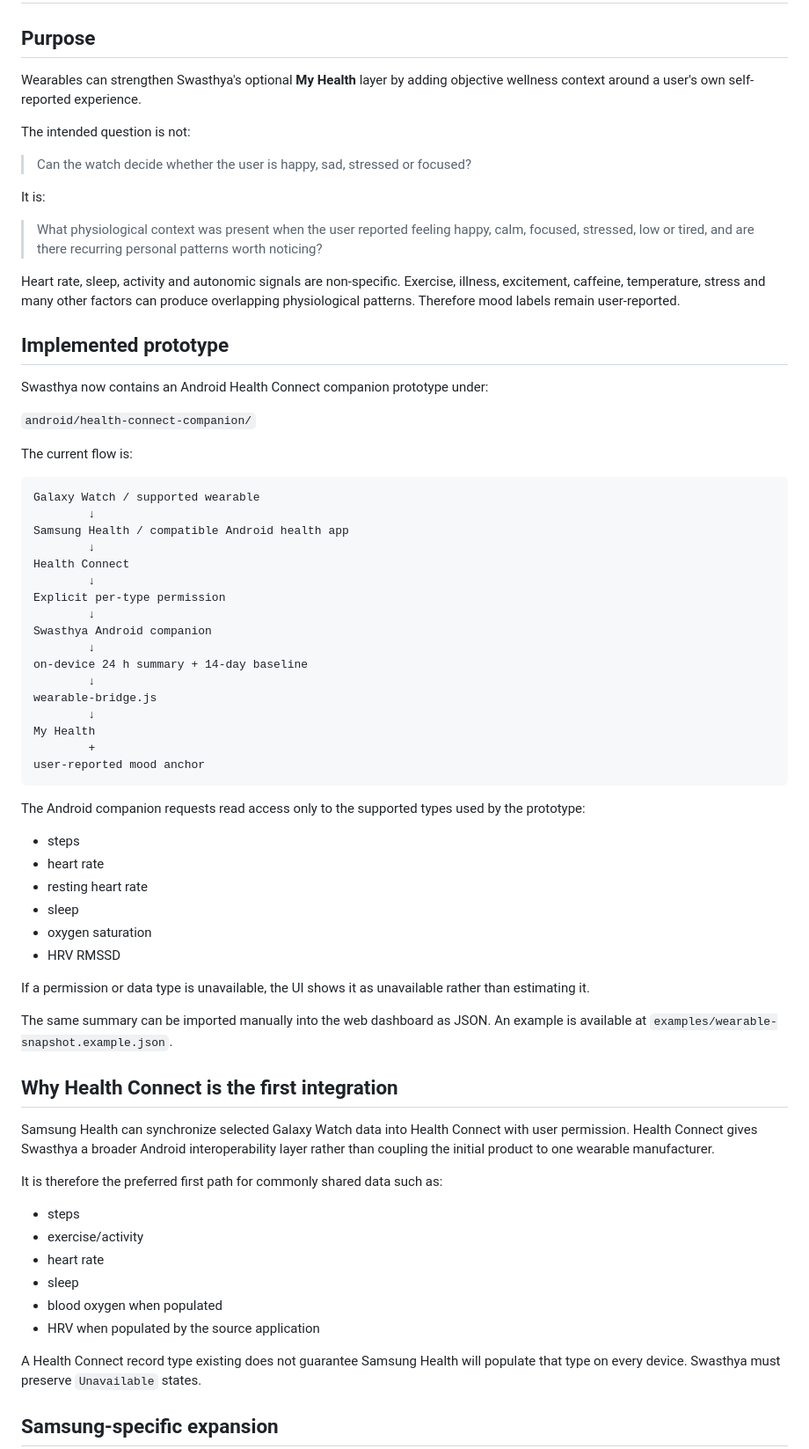
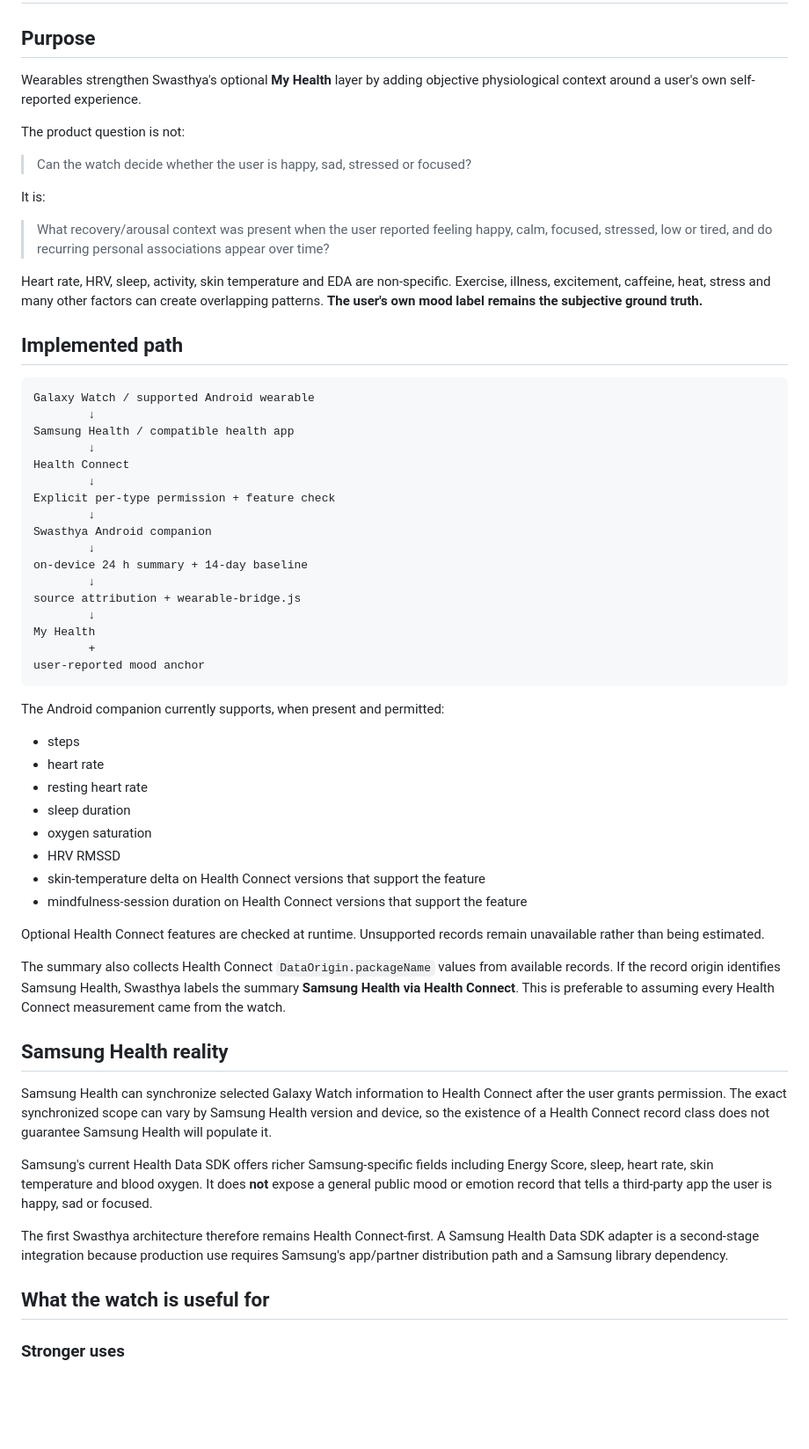
Before and after one commit to Utpal-Mishra/Swasthya, a Markdown page: docs/wearables.md, the part around one of its changes. Shown at 88% size. Rendered like a GitHub page; blank space fills up the shorter version.

````diff
--- a/docs/wearables.md
+++ b/docs/wearables.md
@@ -2,73 +2,64 @@
 
 ## Purpose
 
-Wearables can strengthen Swasthya's optional **My Health** layer by adding objective wellness context around a user's own self-reported experience.
+Wearables strengthen Swasthya's optional **My Health** layer by adding objective physiological context around a user's own self-reported experience.
 
-The intended question is not:
+The product question is not:
 
 > Can the watch decide whether the user is happy, sad, stressed or focused?
 
 It is:
 
-> What physiological context was present when the user reported feeling happy, calm, focused, stressed, low or tired, and are there recurring personal patterns worth noticing?
+> What recovery/arousal context was present when the user reported feeling happy, calm, focused, stressed, low or tired, and do recurring personal associations appear over time?
 
-Heart rate, sleep, activity and autonomic signals are non-specific. Exercise, illness, excitement, caffeine, temperature, stress and many other factors can produce overlapping physiological patterns. Therefore mood labels remain user-reported.
+Heart rate, HRV, sleep, activity, skin temperature and EDA are non-specific. Exercise, illness, excitement, caffeine, heat, stress and many other factors can create overlapping patterns. **The user's own mood label remains the subjective ground truth.**
 
-## Implemented prototype
-
-Swasthya now contains an Android Health Connect companion prototype under:
-
-`android/health-connect-companion/`
-
-The current flow is:
+## Implemented path
 
 ```text
-Galaxy Watch / supported wearable
+Galaxy Watch / supported Android wearable
         ↓
-Samsung Health / compatible Android health app
+Samsung Health / compatible health app
         ↓
 Health Connect
         ↓
-Explicit per-type permission
+Explicit per-type permission + feature check
         ↓
 Swasthya Android companion
         ↓
 on-device 24 h summary + 14-day baseline
         ↓
-wearable-bridge.js
+source attribution + wearable-bridge.js
         ↓
 My Health
         +
 user-reported mood anchor
 ```
 
-The Android companion requests read access only to the supported types used by the prototype:
+The Android companion currently supports, when present and permitted:
 
 - steps
 - heart rate
 - resting heart rate
-- sleep
+- sleep duration
 - oxygen saturation
 - HRV RMSSD
+- skin-temperature delta on Health Connect versions that support the feature
+- mindfulness-session duration on Health Connect versions that support the feature
 
-If a permission or data type is unavailable, the UI shows it as unavailable rather than estimating it.
+Optional Health Connect features are checked at runtime. Unsupported records remain unavailable rather than being estimated.
 
-The same summary can be imported manually into the web dashboard as JSON. An example is available at `examples/wearable-snapshot.example.json`.
+The summary also collects Health Connect `DataOrigin.packageName` values from available records. If the record origin identifies Samsung Health, Swasthya labels the summary **Samsung Health via Health Connect**. This is preferable to assuming every Health Connect measurement came from the watch.
 
-## Why Health Connect is the first integration
+## Samsung Health reality
 
-Samsung Health can synchronize selected Galaxy Watch data into Health Connect with user permission. Health Connect gives Swasthya a broader Android interoperability layer rather than coupling the initial product to one wearable manufacturer.
+Samsung Health can synchronize selected Galaxy Watch information to Health Connect after the user grants permission. The exact synchronized scope can vary by Samsung Health version and device, so the existence of a Health Connect record class does not guarantee Samsung Health will populate it.
 
-It is therefore the preferred first path for commonly shared data such as:
+Samsung's current Health Data SDK offers richer Samsung-specific fields including Energy Score, sleep, heart rate, skin temperature and blood oxygen. It does **not** expose a general public mood or emotion record that tells a third-party app the user is happy, sad or focused.
 
-- steps
-- exercise/activity
-- heart rate
-- sleep
-- blood oxygen when populated
-- HRV when populated by the source application
+The first Swasthya architecture therefore remains Health Connect-first. A Samsung Health Data SDK adapter is a second-stage integration because production use requires Samsung's app/partner distribution path and a Samsung library dependency.
 
-A Health Connect record type existing does not guarantee Samsung Health will populate that type on every device. Swasthya must preserve `Unavailable` states.
+## What the watch is useful for
 
-## Samsung-specific expansion
+### Stronger uses
 
````
Also changed, not shown: other parts of docs/wearables.md (+50 -118 lines).
